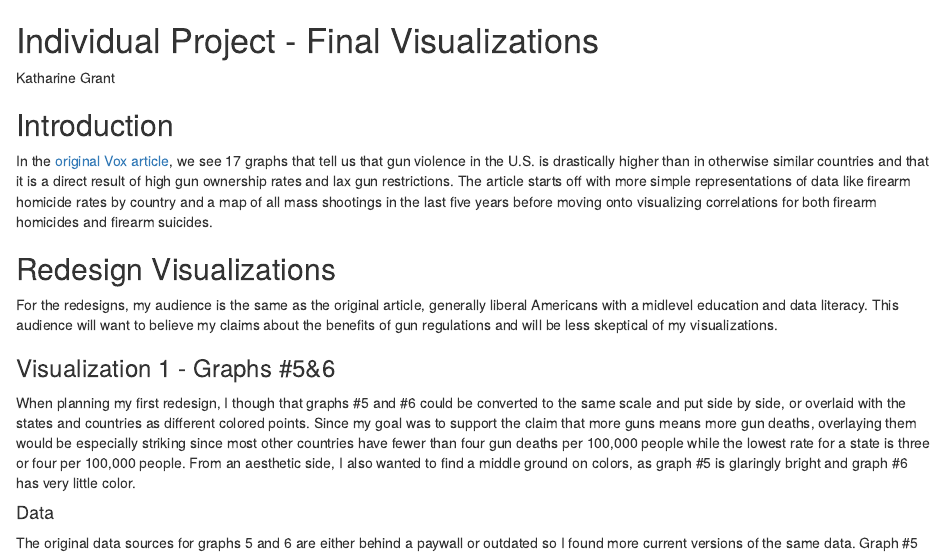
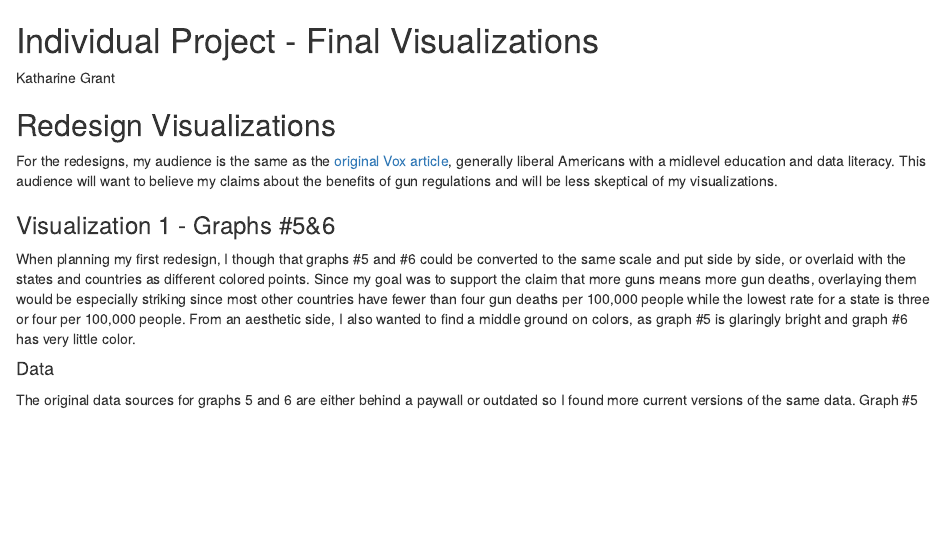
Before and after one commit to katharinegrant/DataViz_Individual_Project, an R Markdown document (FinalVersion.Rmd): the page in a window 1100 px wide, from its top. Rendered offline with R 4.5, knitr and Pandoc, with nearby package versions.

Commit message:
Add files via upload

```diff
--- a/FinalVersion.Rmd
+++ b/FinalVersion.Rmd
@@ -1,11 +1,8 @@
 # Individual Project - Final Visualizations
 Katharine Grant
 
-## Introduction
-In the [original Vox article](https://www.vox.com/policy-and-politics/2017/10/2/16399418/us-gun-violence-statistics-maps-charts), we see 17 graphs that tell us that gun violence in the U.S. is drastically higher than in otherwise similar countries and that it is a direct result of high gun ownership rates and lax gun restrictions. The article starts off with more simple representations of data like firearm homicide rates by country and a map of all mass shootings in the last five years before moving onto visualizing correlations for both firearm homicides and firearm suicides.
-
 ## Redesign Visualizations
-For the redesigns, my audience is the same as the original article, generally liberal Americans with a midlevel education and data literacy. This audience will want to believe my claims about the benefits of gun regulations and will be less skeptical of my visualizations.
+For the redesigns, my audience is the same as the [original Vox article](https://www.vox.com/policy-and-politics/2017/10/2/16399418/us-gun-violence-statistics-maps-charts), generally liberal Americans with a midlevel education and data literacy. This audience will want to believe my claims about the benefits of gun regulations and will be less skeptical of my visualizations.
 
 ### Visualization 1 - Graphs #5&6
 When planning my first redesign, I though that graphs #5 and #6 could be converted to the same scale and put side by side, or overlaid with the states and countries as different colored points. Since my goal was to support the claim that more guns means more gun deaths, overlaying them would be especially striking since most other countries have fewer than four gun deaths per 100,000 people while the lowest rate for a state is three or four per 100,000 people. From an aesthetic side, I also wanted to find a middle ground on colors, as graph #5 is glaringly bright and graph #6 has very little color.
```
